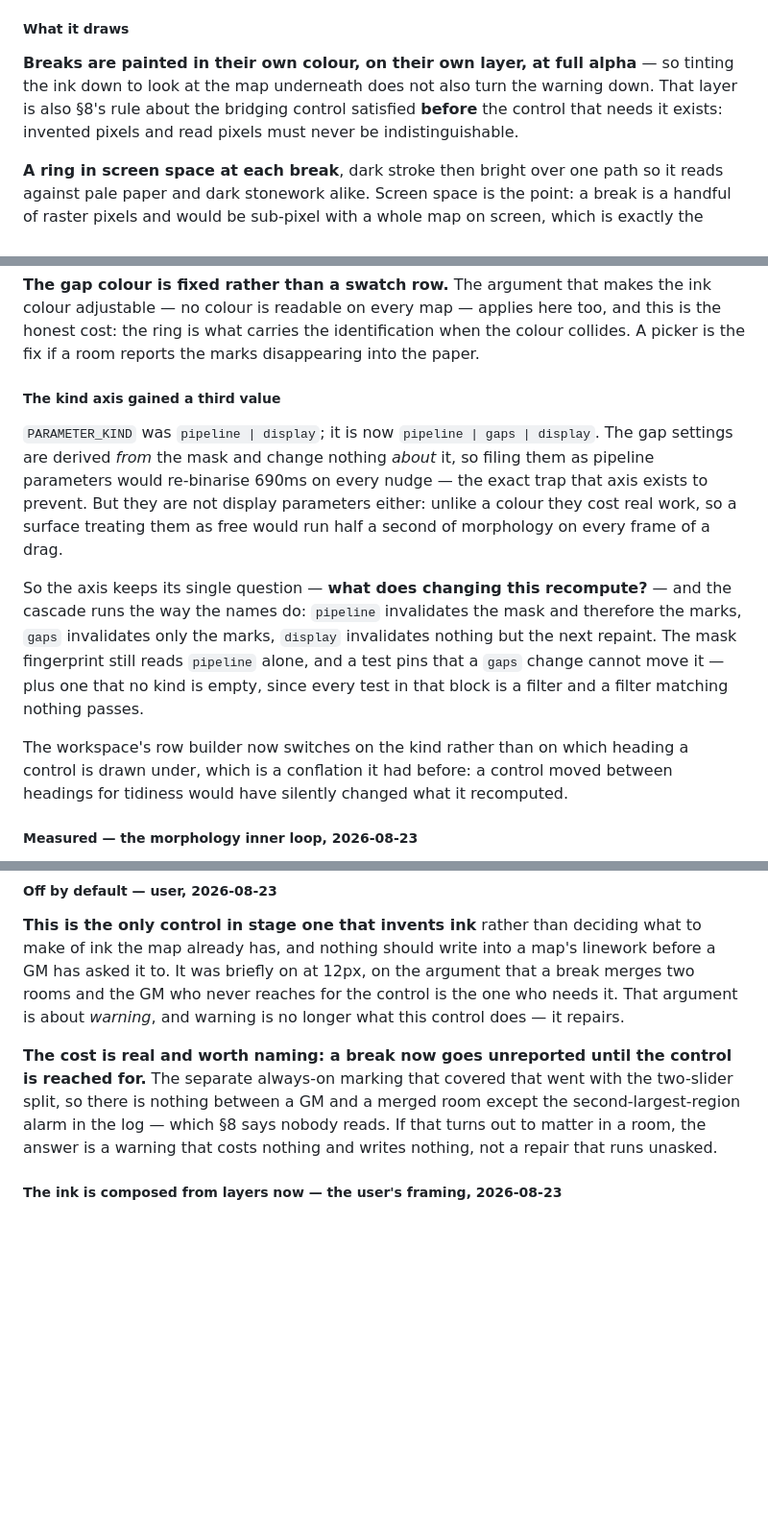
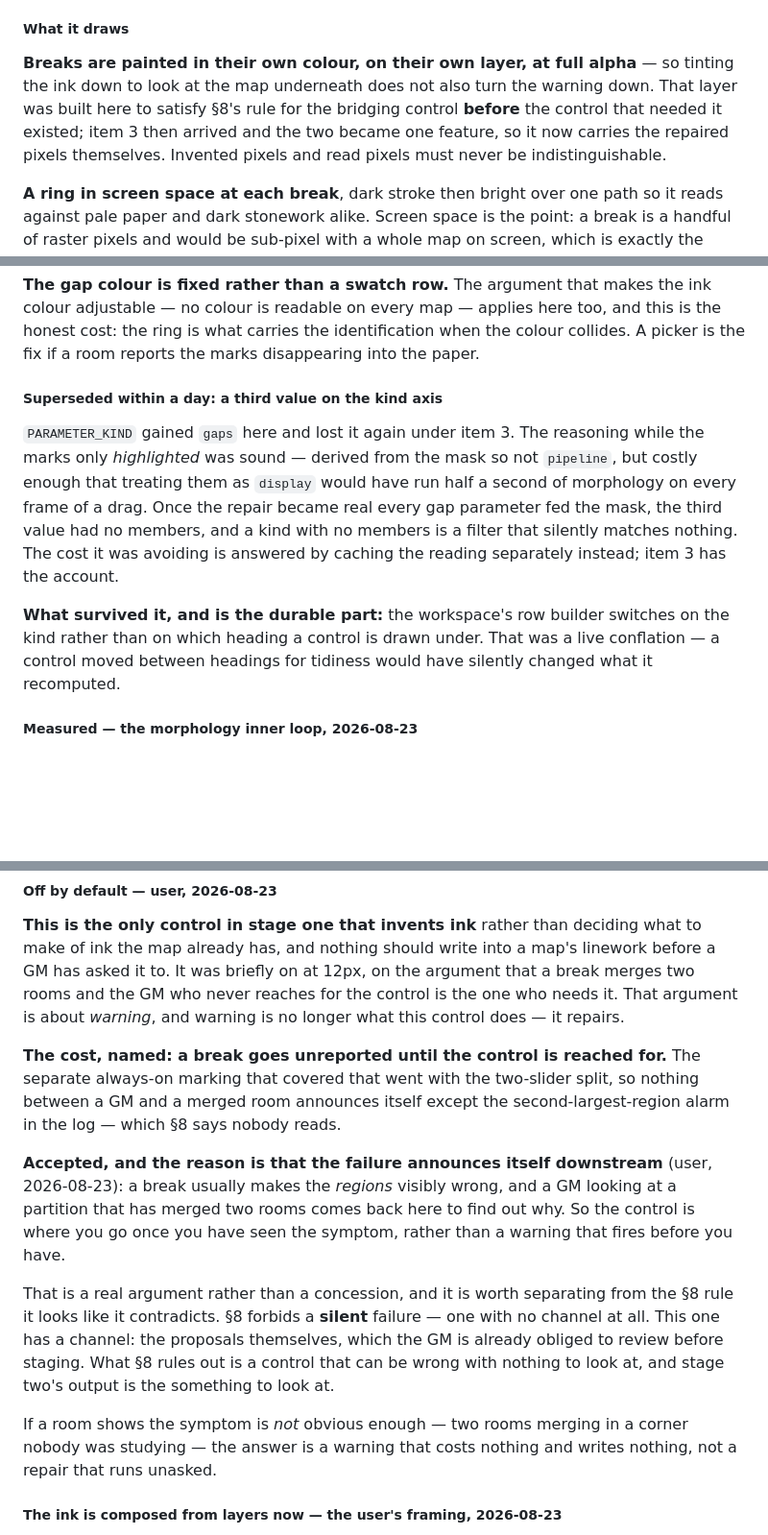
Before and after one commit to CaptainChocolatedessert/fog-nudger, a Markdown page: DESIGN.md, 3 parts joined by grey strips. Shown at 96% size. Drawn GitHub-style; blank space fills up the shorter version.

Commit message:
Fold the gap marks and the repair into one record
They were built as two roadmap items and turned out to be one feature, so the
design record now says so rather than leaving two accounts to be reconciled.
The subsections describing the marks as a separate always-on warning, and the
third parameter kind that existed only while they were, are marked superseded
with the reasoning kept.

Also records why off-by-default is acceptable rather than merely chosen: a
break usually makes the regions visibly wrong, so the failure announces itself
in the proposals a GM must review anyway. That is a channel, which is what §8
actually requires — it forbids a failure with none.

Co-Authored-By: Claude Opus 5 <noreply@anthropic.com>

```diff
--- a/DESIGN.md
+++ b/DESIGN.md
@@ -2185,9 +2190,10 @@ evidence behind it.
 ##### What it draws
 
 **Breaks are painted in their own colour, on their own layer, at full alpha** — so tinting the ink
-down to look at the map underneath does not also turn the warning down. That layer is also §8's
-rule about the bridging control satisfied **before** the control that needs it exists: invented
-pixels and read pixels must never be indistinguishable.
+down to look at the map underneath does not also turn the warning down. That layer was built here to
+satisfy §8's rule for the bridging control **before** the control that needed it existed; item 3
+then arrived and the two became one feature, so it now carries the repaired pixels themselves.
+Invented pixels and read pixels must never be indistinguishable.
 
 **A ring in screen space at each break**, dark stroke then bright over one path so it reads against
 pale paper and dark stonework alike. Screen space is the point: a break is a handful of raster
@@ -2204,23 +2210,18 @@ adjustable — no colour is readable on every map — applies here too, and this
 ring is what carries the identification when the colour collides. A picker is the fix if a room
 reports the marks disappearing into the paper.
 
-##### The kind axis gained a third value
-
-`PARAMETER_KIND` was `pipeline | display`; it is now `pipeline | gaps | display`. The gap settings
-are derived *from* the mask and change nothing *about* it, so filing them as pipeline parameters
-would re-binarise 690ms on every nudge — the exact trap that axis exists to prevent. But they are
-not display parameters either: unlike a colour they cost real work, so a surface treating them as
-free would run half a second of morphology on every frame of a drag.
-
-So the axis keeps its single question — **what does changing this recompute?** — and the cascade
-runs the way the names do: `pipeline` invalidates the mask and therefore the marks, `gaps`
-invalidates only the marks, `display` invalidates nothing but the next repaint. The mask fingerprint
-still reads `pipeline` alone, and a test pins that a `gaps` change cannot move it — plus one that no
-kind is empty, since every test in that block is a filter and a filter matching nothing passes.
-
-The workspace's row builder now switches on the kind rather than on which heading a control is drawn
-under, which is a conflation it had before: a control moved between headings for tidiness would have
-silently changed what it recomputed.
+##### Superseded within a day: a third value on the kind axis
+
+`PARAMETER_KIND` gained `gaps` here and lost it again under item 3. The reasoning while the marks
+only *highlighted* was sound — derived from the mask so not `pipeline`, but costly enough that
+treating them as `display` would have run half a second of morphology on every frame of a drag. Once
+the repair became real every gap parameter fed the mask, the third value had no members, and a kind
+with no members is a filter that silently matches nothing. The cost it was avoiding is answered by
+caching the reading separately instead; item 3 has the account.
+
+**What survived it, and is the durable part:** the workspace's row builder switches on the kind
+rather than on which heading a control is drawn under. That was a live conflation — a control moved
+between headings for tidiness would have silently changed what it recomputed.
 
 ##### Measured — the morphology inner loop, 2026-08-23
 
@@ -2335,11 +2336,25 @@ was briefly on at 12px, on the argument that a break merges two rooms and the GM
 for the control is the one who needs it. That argument is about *warning*, and warning is no longer
 what this control does — it repairs.
 
-**The cost is real and worth naming: a break now goes unreported until the control is reached for.**
-The separate always-on marking that covered that went with the two-slider split, so there is nothing
-between a GM and a merged room except the second-largest-region alarm in the log — which §8 says
-nobody reads. If that turns out to matter in a room, the answer is a warning that costs nothing and
-writes nothing, not a repair that runs unasked.
+**The cost, named: a break goes unreported until the control is reached for.** The separate
+always-on marking that covered that went with the two-slider split, so nothing between a GM and a
+merged room announces itself except the second-largest-region alarm in the log — which §8 says
+nobody reads.
+
+**Accepted, and the reason is that the failure announces itself downstream** (user, 2026-08-23): a
+break usually makes the *regions* visibly wrong, and a GM looking at a partition that has merged two
+rooms comes back here to find out why. So the control is where you go once you have seen the
+symptom, rather than a warning that fires before you have.
+
+That is a real argument rather than a concession, and it is worth separating from the §8 rule it
+looks like it contradicts. §8 forbids a **silent** failure — one with no channel at all. This one has
+a channel: the proposals themselves, which the GM is already obliged to review before staging. What
+§8 rules out is a control that can be wrong with nothing to look at, and stage two's output is the
+something to look at.
+
+If a room shows the symptom is *not* obvious enough — two rooms merging in a corner nobody was
+studying — the answer is a warning that costs nothing and writes nothing, not a repair that runs
+unasked.
 
 ##### The ink is composed from layers now — the user's framing, 2026-08-23
 
```
Also changed, not shown: other parts of DESIGN.md (+7 -2 lines).
